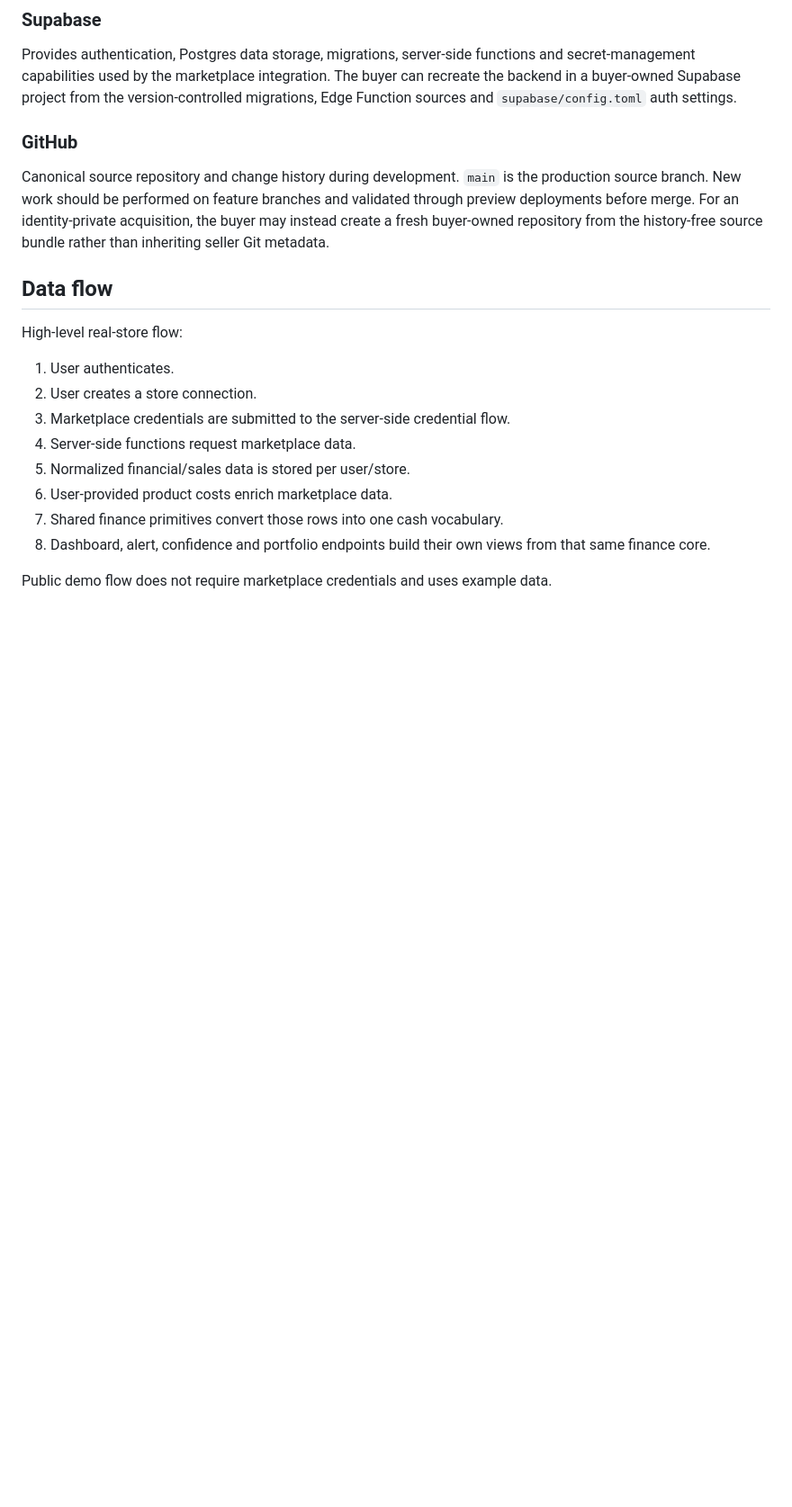
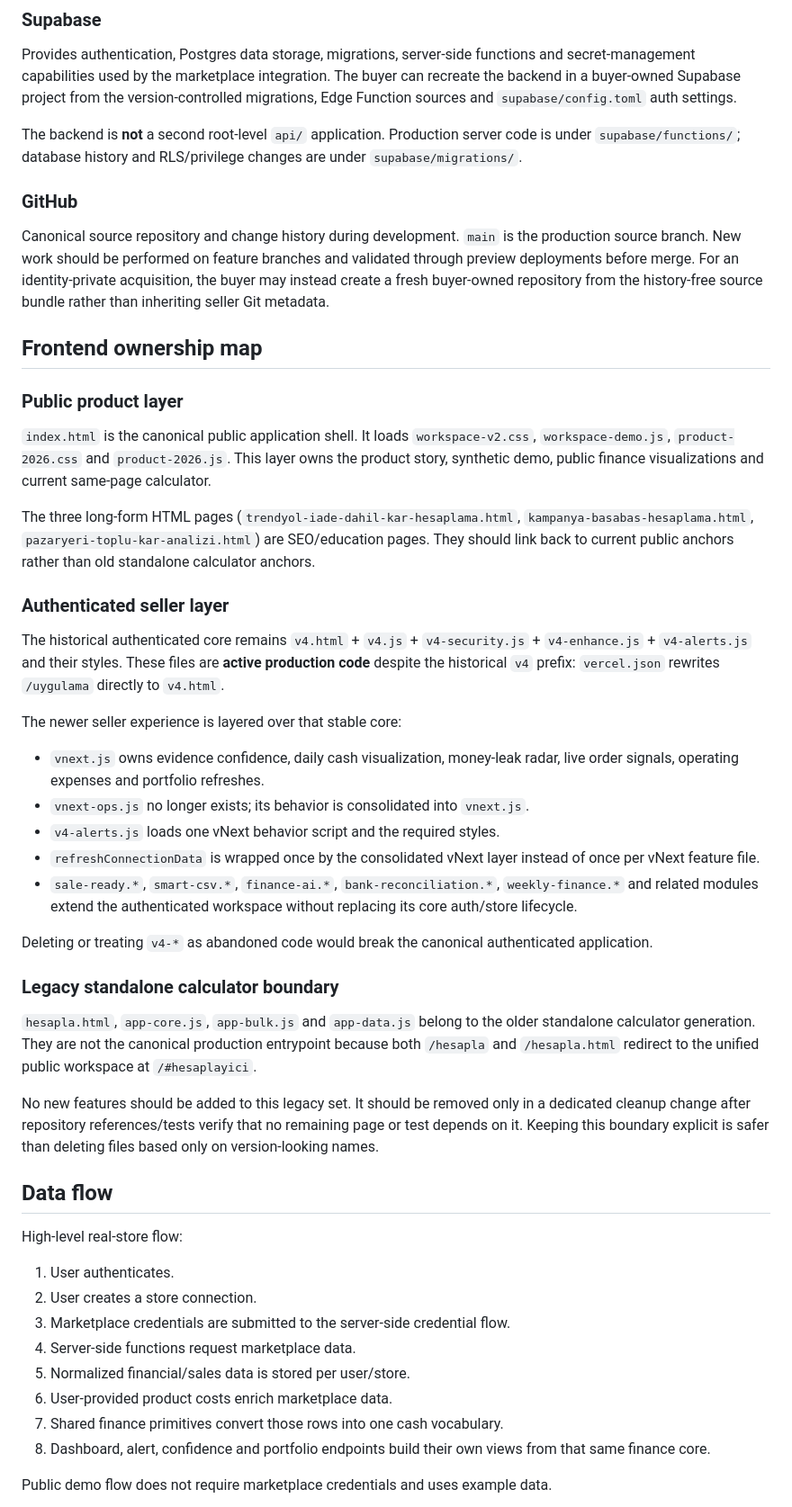
Before and after one commit to legolasgimli17-hub/karkalkan, a Markdown page: ARCHITECTURE.md, the part around one of its changes. Shown at 90% size. Rendered like a GitHub page; blank space fills up the shorter version.

Commit message:
Clarify active runtime layers and legacy boundaries

```diff
--- a/ARCHITECTURE.md
+++ b/ARCHITECTURE.md
@@ -21,9 +35,39 @@ The production project should be named **`karkalkan`** or another buyer-controll
 
 Provides authentication, Postgres data storage, migrations, server-side functions and secret-management capabilities used by the marketplace integration. The buyer can recreate the backend in a buyer-owned Supabase project from the version-controlled migrations, Edge Function sources and `supabase/config.toml` auth settings.
 
+The backend is **not** a second root-level `api/` application. Production server code is under `supabase/functions/`; database history and RLS/privilege changes are under `supabase/migrations/`.
+
 ### GitHub
 
 Canonical source repository and change history during development. `main` is the production source branch. New work should be performed on feature branches and validated through preview deployments before merge. For an identity-private acquisition, the buyer may instead create a fresh buyer-owned repository from the history-free source bundle rather than inheriting seller Git metadata.
+
+## Frontend ownership map
+
+### Public product layer
+
+`index.html` is the canonical public application shell. It loads `workspace-v2.css`, `workspace-demo.js`, `product-2026.css` and `product-2026.js`. This layer owns the product story, synthetic demo, public finance visualizations and current same-page calculator.
+
+The three long-form HTML pages (`trendyol-iade-dahil-kar-hesaplama.html`, `kampanya-basabas-hesaplama.html`, `pazaryeri-toplu-kar-analizi.html`) are SEO/education pages. They should link back to current public anchors rather than old standalone calculator anchors.
+
+### Authenticated seller layer
+
+The historical authenticated core remains `v4.html` + `v4.js` + `v4-security.js` + `v4-enhance.js` + `v4-alerts.js` and their styles. These files are **active production code** despite the historical `v4` prefix: `vercel.json` rewrites `/uygulama` directly to `v4.html`.
+
+The newer seller experience is layered over that stable core:
+
+- `vnext.js` owns evidence confidence, daily cash visualization, money-leak radar, live order signals, operating expenses and portfolio refreshes.
+- `vnext-ops.js` no longer exists; its behavior is consolidated into `vnext.js`.
+- `v4-alerts.js` loads one vNext behavior script and the required styles.
+- `refreshConnectionData` is wrapped once by the consolidated vNext layer instead of once per vNext feature file.
+- `sale-ready.*`, `smart-csv.*`, `finance-ai.*`, `bank-reconciliation.*`, `weekly-finance.*` and related modules extend the authenticated workspace without replacing its core auth/store lifecycle.
+
+Deleting or treating `v4-*` as abandoned code would break the canonical authenticated application.
+
+### Legacy standalone calculator boundary
+
+`hesapla.html`, `app-core.js`, `app-bulk.js` and `app-data.js` belong to the older standalone calculator generation. They are not the canonical production entrypoint because both `/hesapla` and `/hesapla.html` redirect to the unified public workspace at `/#hesaplayici`.
+
+No new features should be added to this legacy set. It should be removed only in a dedicated cleanup change after repository references/tests verify that no remaining page or test depends on it. Keeping this boundary explicit is safer than deleting files based only on version-looking names.
 
 ## Data flow
 
```
Also changed, not shown: other parts of ARCHITECTURE.md (+14 -11 lines).
